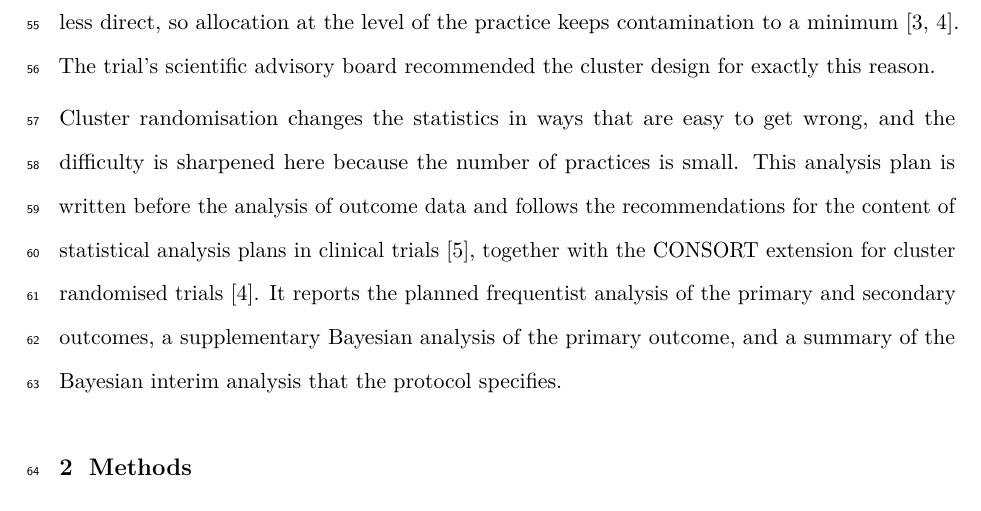
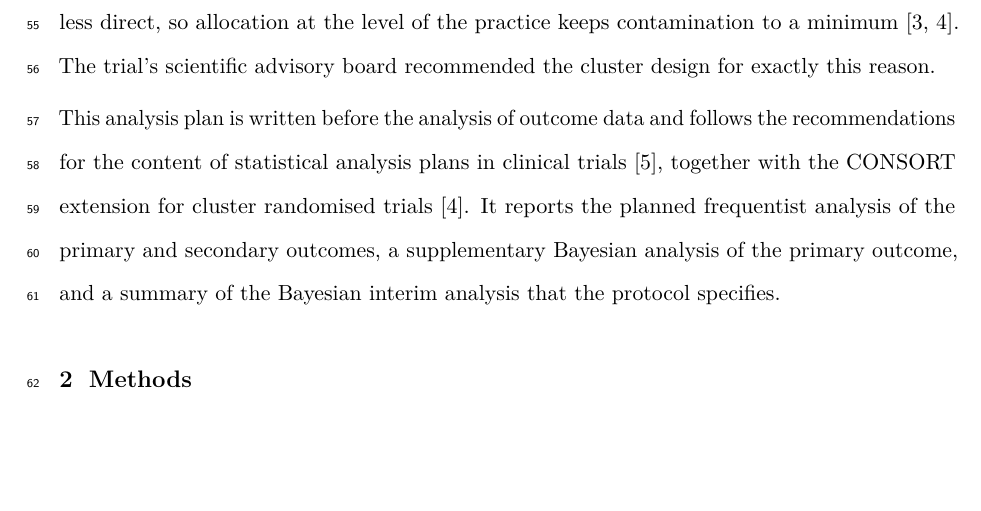
Before and after one commit to jdegenfellner/Resolve_Swiss_Statistical_Analysis_Plan, a LaTeX document (paper.tex): part of page 3 of 28, cut so that both start at the same text, the shorter picture padded with empty space. Compiled offline with pdfLaTeX.

Commit message:
Cut the editorialising bridge sentence from the introduction

```diff
--- a/paper.tex
+++ b/paper.tex
@@ -142,9 +142,7 @@ contamination to a minimum \citep{hemming2021, campbell2012}. The trial's
 scientific advisory board recommended the cluster design for exactly this
 reason.
 
-Cluster randomisation changes the statistics in ways that are easy to get
-wrong, and the difficulty is sharpened here because the number of practices is
-small. This analysis plan is written before the analysis of outcome data and
+This analysis plan is written before the analysis of outcome data and
 follows the recommendations for the content of statistical analysis plans in
 clinical trials \citep{gamble2017}, together with the CONSORT extension for
 cluster randomised trials \citep{campbell2012}. It reports the planned
```
Also changed, not shown: paper.pdf.
